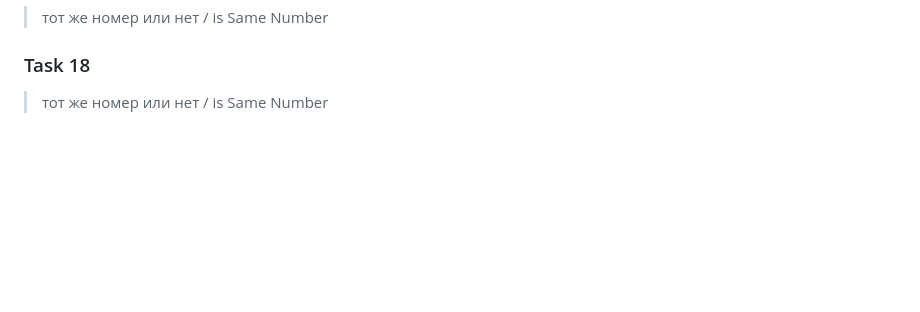
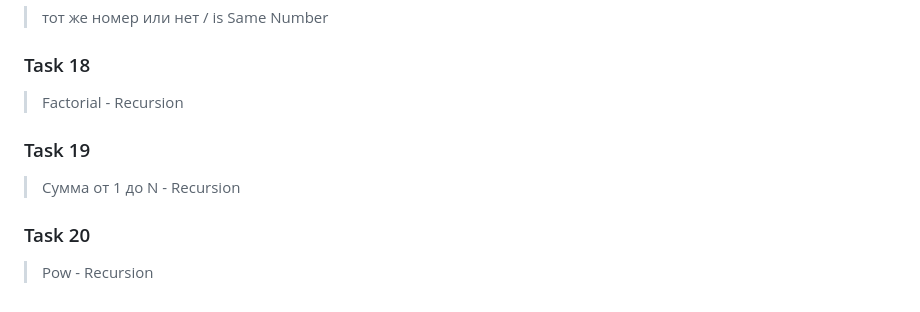
Before and after one commit to EhsonZokirov/JS_classWork, a Markdown page: README.md, the part around the change. Rendered like a GitHub page; blank space fills up the shorter version.

Commit message:
add recursion

```diff
--- a/README.md
+++ b/README.md
@@ -101,4 +101,10 @@
 > тот же номер или нет / is Same Number
 ### Task 18
 
-> тот же номер или нет / is Same Number
+> Factorial - Recursion
+### Task 19
+
+> Сумма от 1 до N - Recursion
+### Task 20
+
+> Pow - Recursion
```
